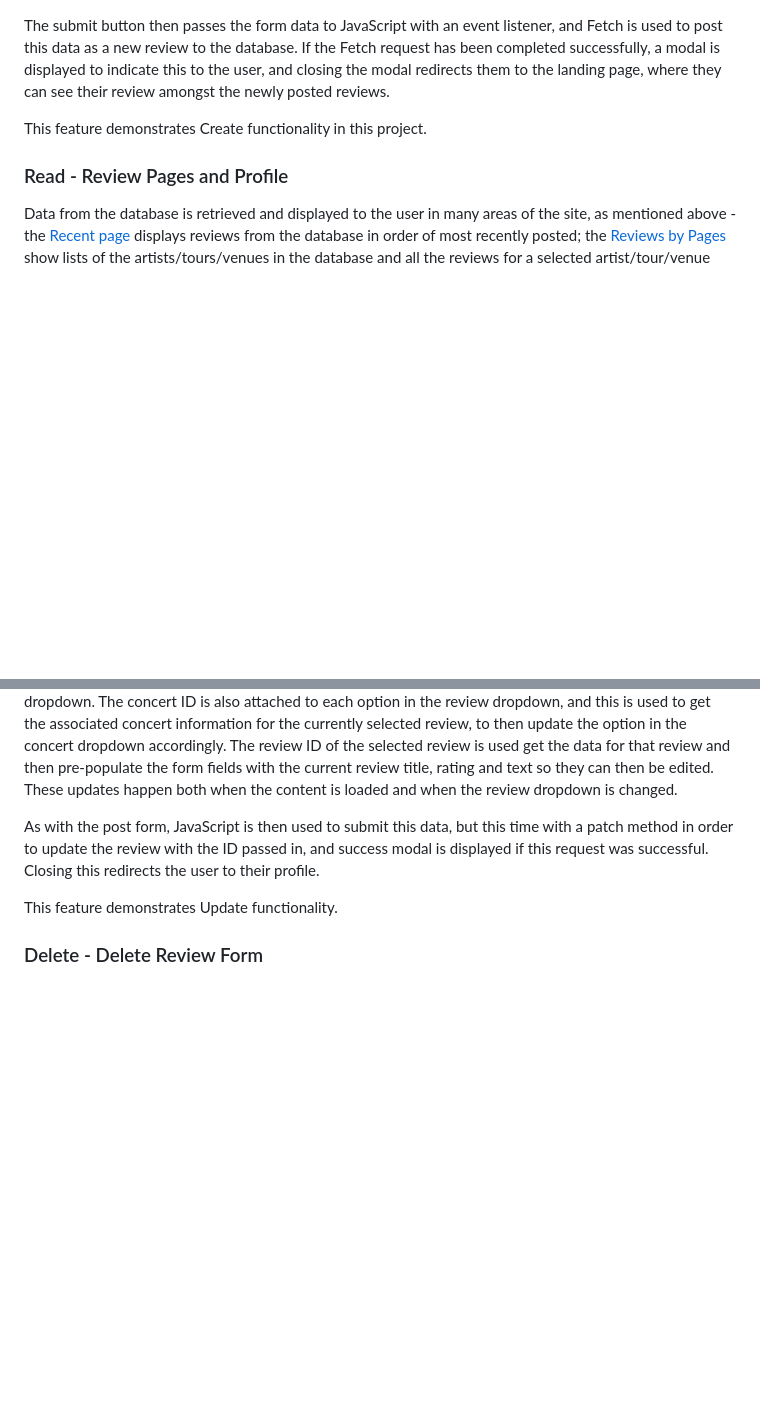
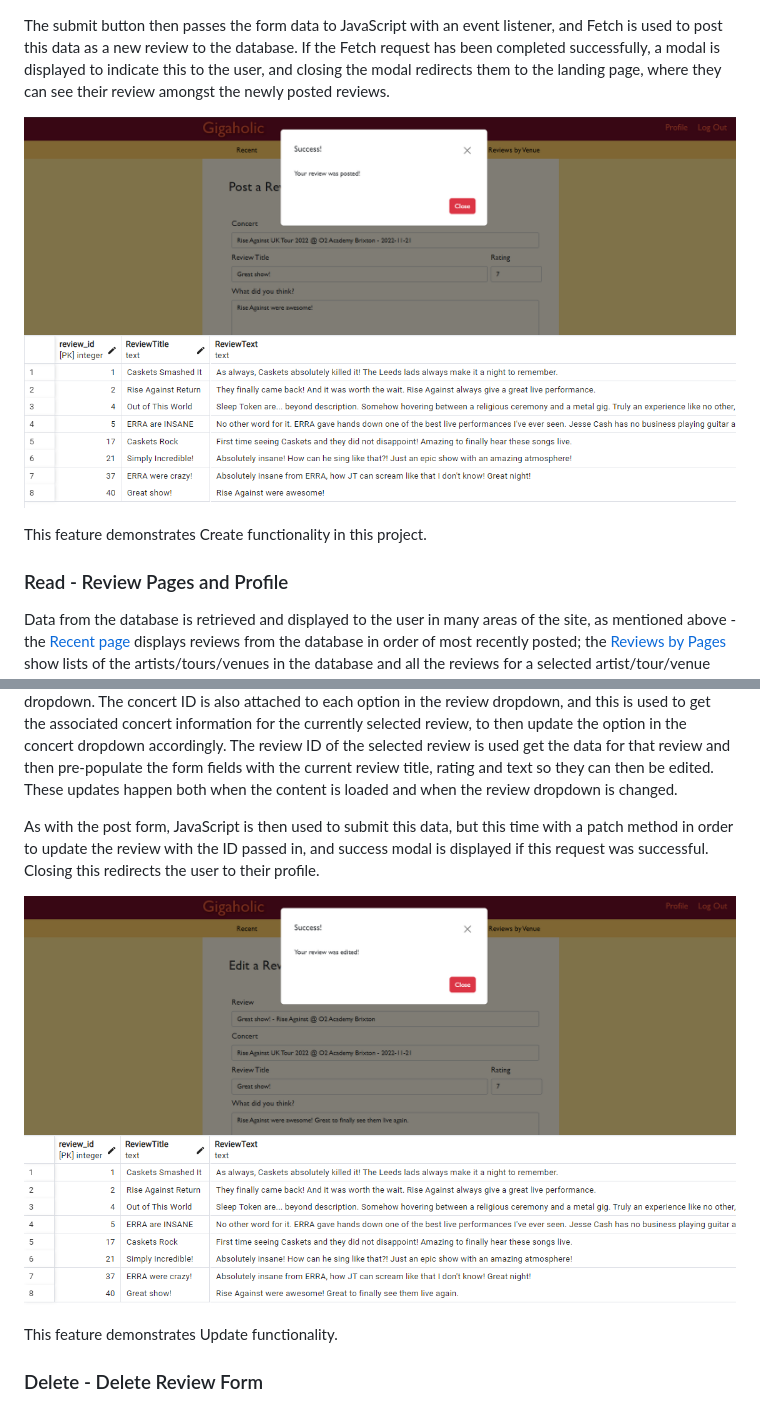
Before and after one commit to mlgranger540/milestone-3, a Markdown page: README.md, 2 parts joined by grey strips. GitHub-like rendering; pictures changed too: static/docs/readme-images/db-created.png (added), static/docs/readme-images/db-updated.png (added), static/docs/readme-images/edited.png (added); blank space fills up the shorter version.

Commit message:
Add further screenshots to README to illustrate CRUD functionality

```diff
--- a/README.md
+++ b/README.md
@@ -143,6 +143,9 @@ When a user clicks the 'Post a review' button on any page or 'Post new review' o
 
 The submit button then passes the form data to JavaScript with an event listener, and Fetch is used to post this data as a new review to the database. If the Fetch request has been completed successfully, a modal is displayed to indicate this to the user, and closing the modal redirects them to the landing page, where they can see their review amongst the newly posted reviews.
 
+![Posted Success Modal](static/docs/readme-images/posted.png)
+![Database Entry Created](static/docs/readme-images/db-created.png)
+
 This feature demonstrates Create functionality in this project.
 
 ### Read - Review Pages and Profile
@@ -159,6 +162,9 @@ Similar to the post review buttons, clicking the 'Edit your reviews' button on a
 
 As with the post form, JavaScript is then used to submit this data, but this time with a patch method in order to update the review with the ID passed in, and success modal is displayed if this request was successful. Closing this redirects the user to their profile.
 
+![Edited Success Modal](static/docs/readme-images/edited.png)
+![Database Entry Updated](static/docs/readme-images/db-updated.png)
+
 This feature demonstrates Update functionality.
 
 ### Delete - Delete Review Form
```
Also changed, not shown: other parts of README.md (+3 -0 lines), static/docs/readme-images/db-deleted.png (added), static/docs/readme-images/deleted.png (added), 3 other files.
